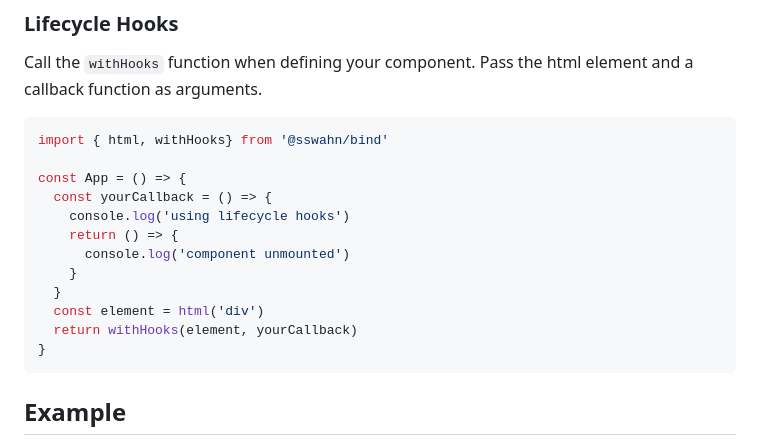
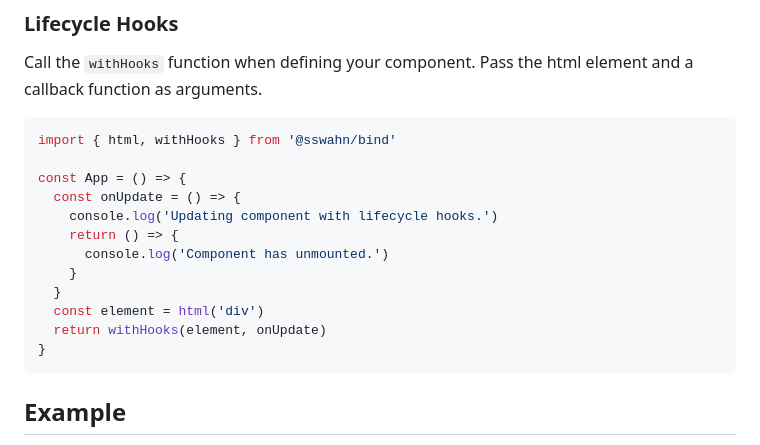
Before and after one commit to sswahn/bind, a Markdown page: README.md, the part around the change. GitHub-like rendering.

````diff
--- a/README.md
+++ b/README.md
@@ -76,17 +76,17 @@ const myDiv = html('div', { class: 'my-class', textContent: 'Hello!' }, [
 Call the `withHooks` function when defining your component. Pass the html element and a callback function as arguments.
 
 ```javascript
-import { html, withHooks} from '@sswahn/bind'
+import { html, withHooks } from '@sswahn/bind'
 
 const App = () => {
-  const yourCallback = () => {
-    console.log('using lifecycle hooks')
+  const onUpdate = () => {
+    console.log('Updating component with lifecycle hooks.')
     return () => {
-      console.log('component unmounted')
+      console.log('Component has unmounted.')
     }
   }
   const element = html('div')
-  return withHooks(element, yourCallback)
+  return withHooks(element, onUpdate)
 }
 ```
 
````
